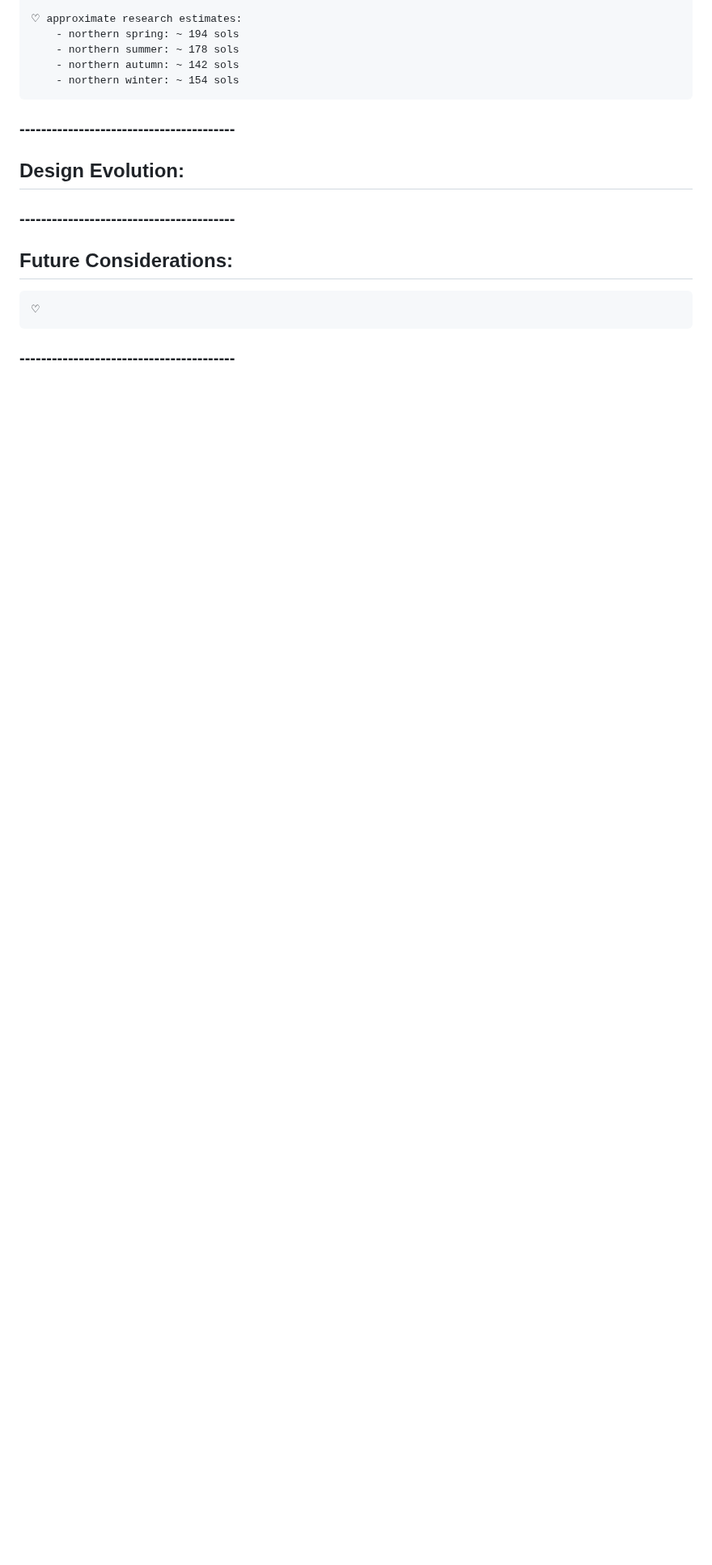
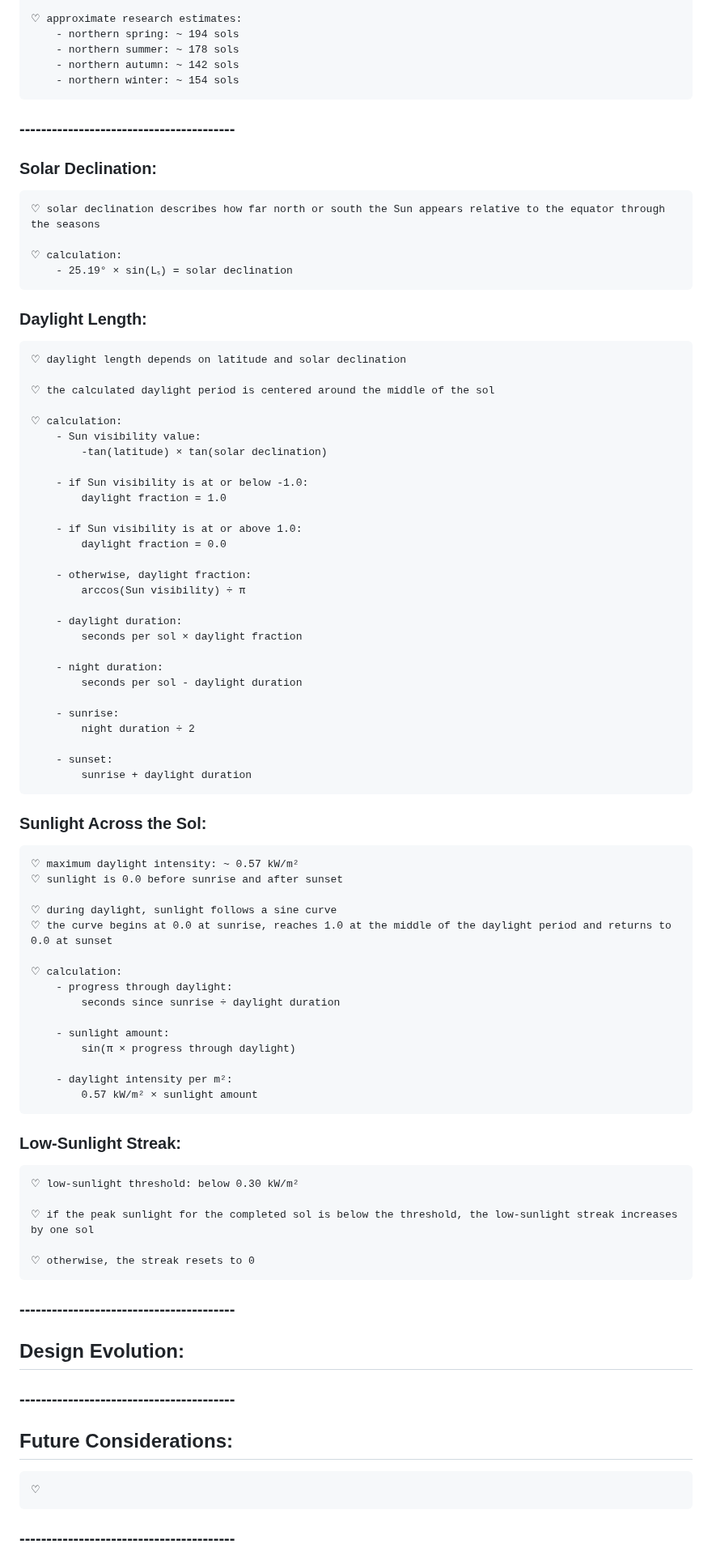
Before and after one commit to Adore2113/MarsHSim, a Markdown page: docs/notes/mars_stats.md, the part around the change. Shown at 81% size. GitHub-like rendering; blank space fills up the shorter version.

Commit message:
added solar declination notes to mars_stats.md.

```diff
--- a/docs/notes/mars_stats.md
+++ b/docs/notes/mars_stats.md
@@ -128,6 +128,68 @@
         - northern summer: ~ 178 sols
         - northern autumn: ~ 142 sols
         - northern winter: ~ 154 sols
+
+### ----------------------------------------
+
+### Solar Declination:
+    ♡ solar declination describes how far north or south the Sun appears relative to the equator through the seasons
+
+    ♡ calculation:
+        - 25.19° × sin(Lₛ) = solar declination
+
+### Daylight Length:
+    ♡ daylight length depends on latitude and solar declination
+
+    ♡ the calculated daylight period is centered around the middle of the sol
+
+    ♡ calculation:
+        - Sun visibility value:
+            -tan(latitude) × tan(solar declination)
+
+        - if Sun visibility is at or below -1.0:
+            daylight fraction = 1.0
+
+        - if Sun visibility is at or above 1.0:
+            daylight fraction = 0.0
+
+        - otherwise, daylight fraction:
+            arccos(Sun visibility) ÷ π
+
+        - daylight duration:
+            seconds per sol × daylight fraction
+
+        - night duration:
+            seconds per sol - daylight duration
+
+        - sunrise:
+            night duration ÷ 2
+
+        - sunset:
+            sunrise + daylight duration
+
+### Sunlight Across the Sol:
+    ♡ maximum daylight intensity: ~ 0.57 kW/m²
+    ♡ sunlight is 0.0 before sunrise and after sunset
+
+    ♡ during daylight, sunlight follows a sine curve
+    ♡ the curve begins at 0.0 at sunrise, reaches 1.0 at the middle of the daylight period and returns to 0.0 at sunset
+
+    ♡ calculation:
+        - progress through daylight:
+            seconds since sunrise ÷ daylight duration
+
+        - sunlight amount:
+            sin(π × progress through daylight)
+
+        - daylight intensity per m²:
+            0.57 kW/m² × sunlight amount
+
+### Low-Sunlight Streak:
+    ♡ low-sunlight threshold: below 0.30 kW/m²
+
+    ♡ if the peak sunlight for the completed sol is below the threshold, the low-sunlight streak increases by one sol
+
+    ♡ otherwise, the streak resets to 0
 
 ### ----------------------------------------
 
```
